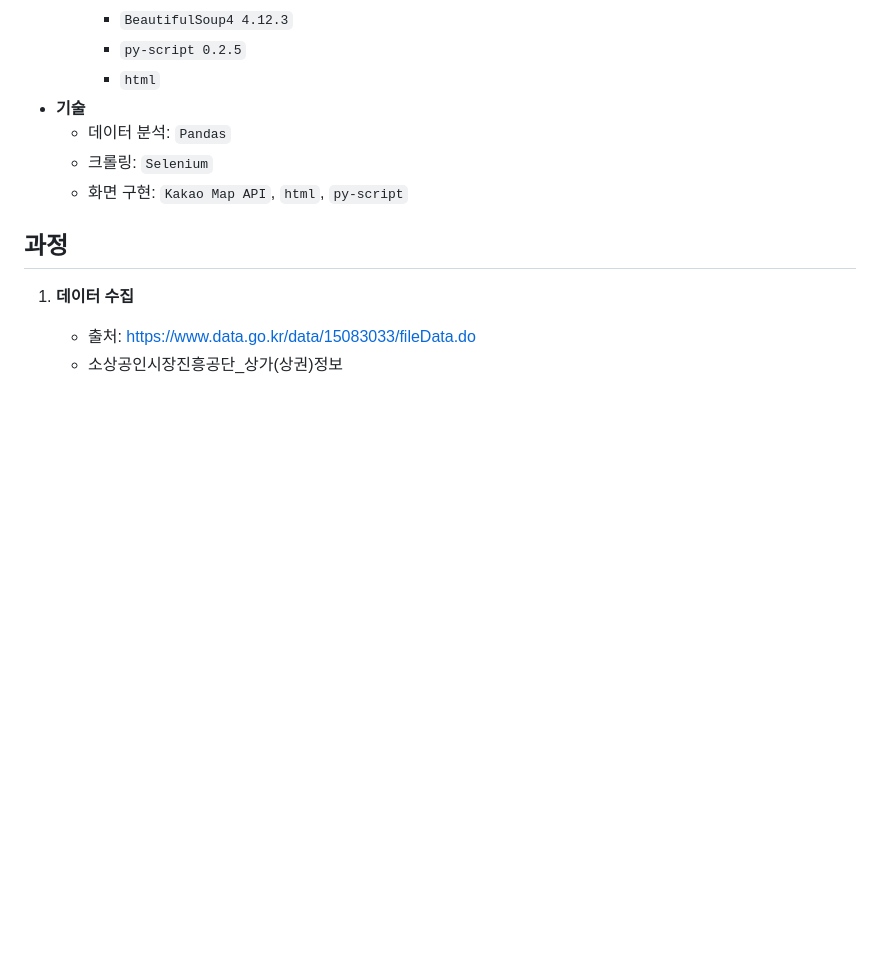
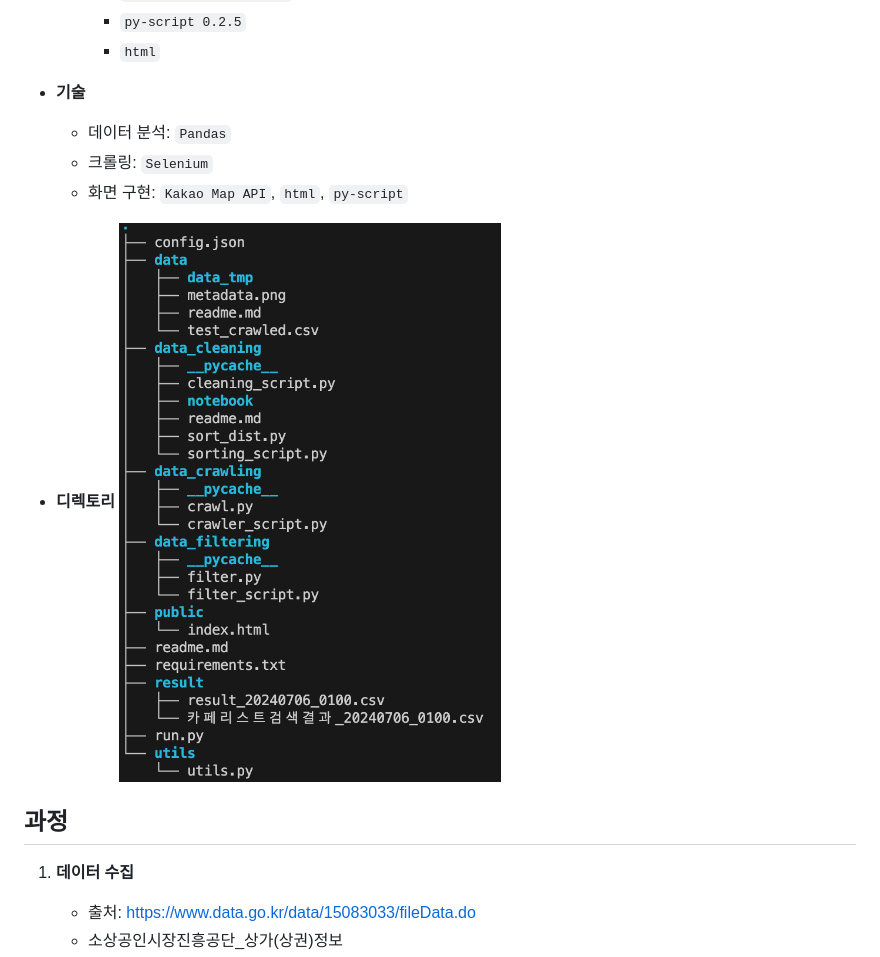
Before and after one commit to okchang95/kg_itbank, a Markdown page: readme.md, the part around the change. GitHub-like rendering; pictures changed too: data/directory.png (added); blank space fills up the shorter version.

```diff
--- a/readme.md
+++ b/readme.md
@@ -21,6 +21,8 @@
     - 크롤링: `Selenium`
     - 화면 구현: `Kakao Map API`, `html`, `py-script`
 
+- **디렉토리**
+![](data/directory.png)
 
 ## 과정
 
```
Also changed, not shown: image.png (added), 4 other files.
